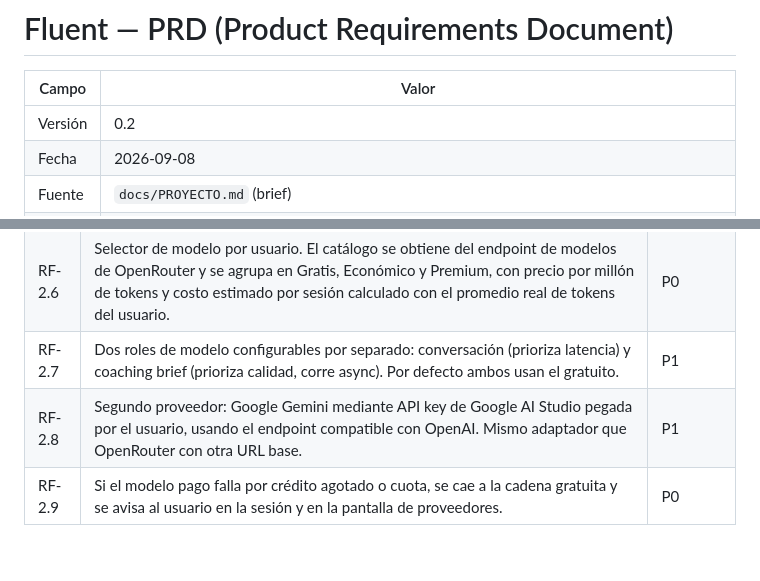
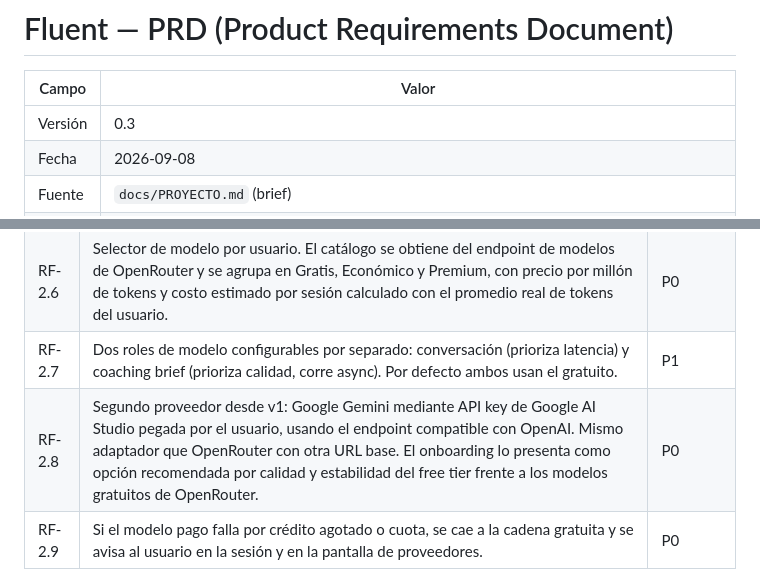
Before and after one commit to hectorcanaimero/fluent, a Markdown page: docs/PRD.md, 2 parts joined by grey strips. Rendered like a GitHub page; blank space fills up the shorter version.

Commit message:
docs(prd): v0.3 — Gemini vía Google AI Studio pasa a P0 como proveedor recomendado
Co-Authored-By: Claude Fable 5.1 <noreply@anthropic.com>
Claude-Session: https://claude.ai/code/session_01EEyxTqvoZpBeTRxciUqGUx

```diff
--- a/docs/PRD.md
+++ b/docs/PRD.md
@@ -2,7 +2,7 @@
 
 | Campo | Valor |
 |---|---|
-| Versión | 0.2 |
+| Versión | 0.3 |
 | Fecha | 2026-09-08 |
 | Fuente | `docs/PROYECTO.md` (brief) |
 | Estado | Aprobado el 2026-09-08, con la sección 6.2 (proveedores y modelos) pendiente de visto bueno |
@@ -123,7 +123,7 @@ Prioridad: **P0** imprescindible para v1, **P1** deseable en v1, **P2** después
 | RF-2.5 | Si ningún modelo responde, la sesión se degrada a un mensaje claro, sin consumir intentos ni romper el streak. | P0 |
 | RF-2.6 | Selector de modelo por usuario. El catálogo se obtiene del endpoint de modelos de OpenRouter y se agrupa en Gratis, Económico y Premium, con precio por millón de tokens y costo estimado por sesión calculado con el promedio real de tokens del usuario. | P0 |
 | RF-2.7 | Dos roles de modelo configurables por separado: conversación (prioriza latencia) y coaching brief (prioriza calidad, corre async). Por defecto ambos usan el gratuito. | P1 |
-| RF-2.8 | Segundo proveedor: Google Gemini mediante API key de Google AI Studio pegada por el usuario, usando el endpoint compatible con OpenAI. Mismo adaptador que OpenRouter con otra URL base. | P1 |
+| RF-2.8 | Segundo proveedor desde v1: Google Gemini mediante API key de Google AI Studio pegada por el usuario, usando el endpoint compatible con OpenAI. Mismo adaptador que OpenRouter con otra URL base. El onboarding lo presenta como opción recomendada por calidad y estabilidad del free tier frente a los modelos gratuitos de OpenRouter. | P0 |
 | RF-2.9 | Si el modelo pago falla por crédito agotado o cuota, se cae a la cadena gratuita y se avisa al usuario en la sesión y en la pantalla de proveedores. | P0 |
 
 Nota sobre Google: una suscripción a Google AI Pro da acceso a la app de Gemini, no a la API. El free tier de la API existe para cualquier cuenta en Google AI Studio, con límites por minuto y por día que alcanzan para dos sesiones diarias. Cargar la key de Gemini dentro de OpenRouter es posible, pero añade comisión y un salto; no se hace en v1.
```
